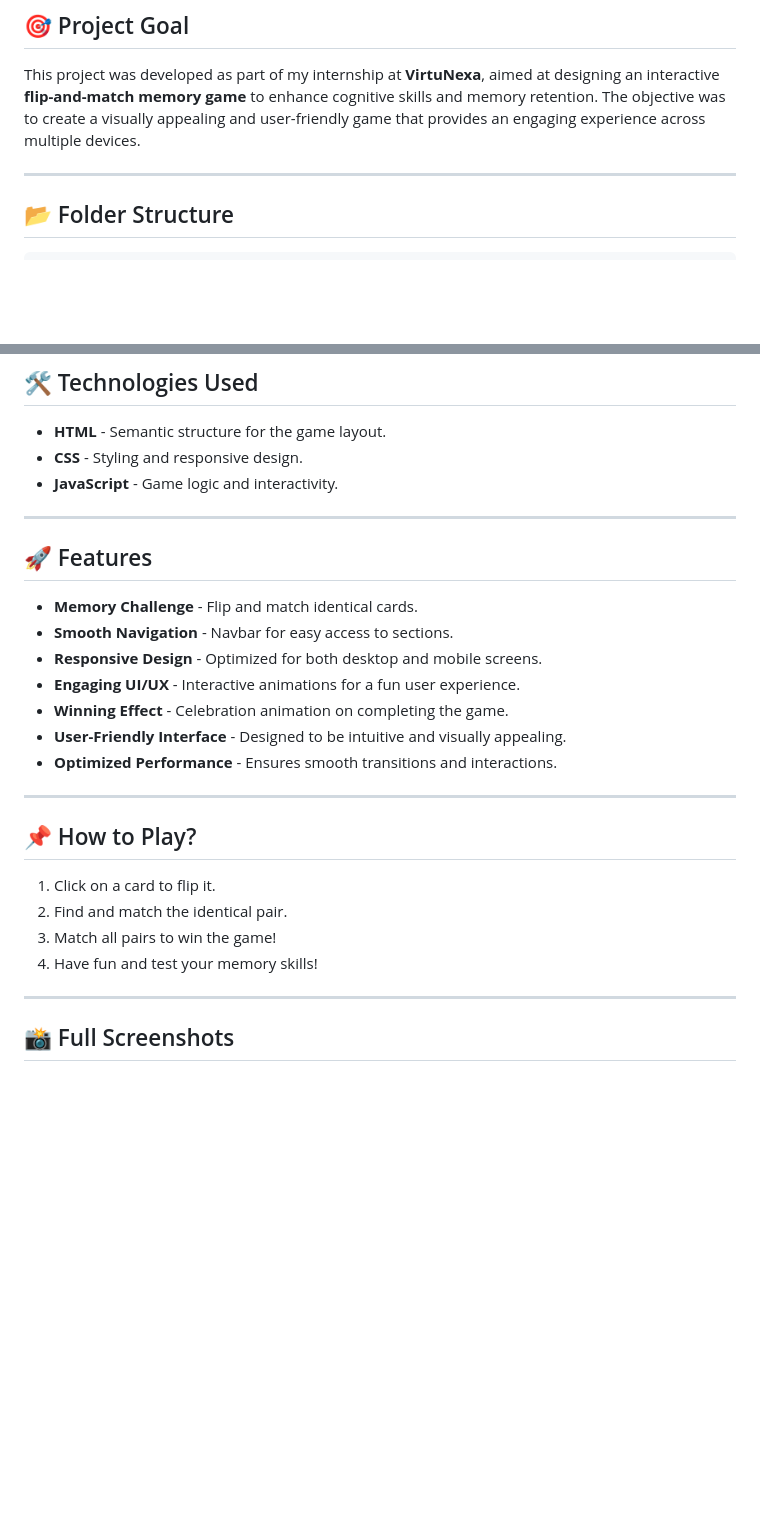
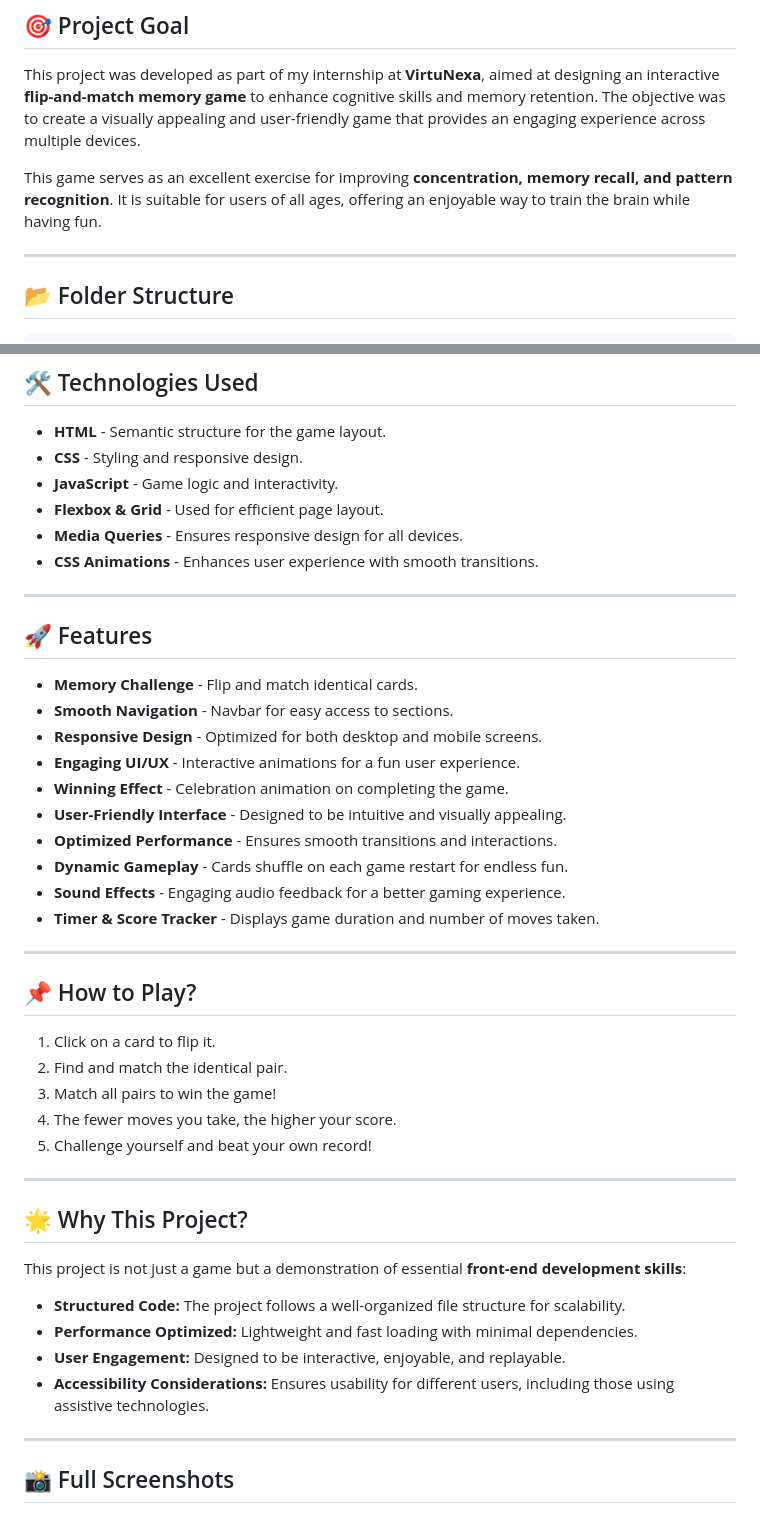
Before and after one commit to Roni-Seikh/VirtuNexa-Memory_Card_Game, a Markdown page: README.md, 2 parts joined by grey strips. Drawn GitHub-style; blank space fills up the shorter version.

```diff
--- a/README.md
+++ b/README.md
@@ -15,6 +15,8 @@ A fun and interactive memory card game built using HTML, CSS, and JavaScript. Th
 
 ## 🎯 Project Goal
 This project was developed as part of my internship at **VirtuNexa**, aimed at designing an interactive **flip-and-match memory game** to enhance cognitive skills and memory retention. The objective was to create a visually appealing and user-friendly game that provides an engaging experience across multiple devices.
+
+This game serves as an excellent exercise for improving **concentration, memory recall, and pattern recognition**. It is suitable for users of all ages, offering an enjoyable way to train the brain while having fun.
 
 ---
 
@@ -35,6 +37,9 @@ VirtuNexa-Memory_Card_Game/
 - **HTML** - Semantic structure for the game layout.
 - **CSS** - Styling and responsive design.
 - **JavaScript** - Game logic and interactivity.
+- **Flexbox & Grid** - Used for efficient page layout.
+- **Media Queries** - Ensures responsive design for all devices.
+- **CSS Animations** - Enhances user experience with smooth transitions.
 
 ---
 
@@ -46,6 +51,9 @@ VirtuNexa-Memory_Card_Game/
 - **Winning Effect** - Celebration animation on completing the game.
 - **User-Friendly Interface** - Designed to be intuitive and visually appealing.
 - **Optimized Performance** - Ensures smooth transitions and interactions.
+- **Dynamic Gameplay** - Cards shuffle on each game restart for endless fun.
+- **Sound Effects** - Engaging audio feedback for a better gaming experience.
+- **Timer & Score Tracker** - Displays game duration and number of moves taken.
 
 ---
 
@@ -53,7 +61,17 @@ VirtuNexa-Memory_Card_Game/
 1. Click on a card to flip it.
 2. Find and match the identical pair.
 3. Match all pairs to win the game!
-4. Have fun and test your memory skills!
+4. The fewer moves you take, the higher your score.
+5. Challenge yourself and beat your own record!
+
+---
+
+## 🌟 Why This Project?
+This project is not just a game but a demonstration of essential **front-end development skills**:
+- **Structured Code:** The project follows a well-organized file structure for scalability.
+- **Performance Optimized:** Lightweight and fast loading with minimal dependencies.
+- **User Engagement:** Designed to be interactive, enjoyable, and replayable.
+- **Accessibility Considerations:** Ensures usability for different users, including those using assistive technologies.
 
 ---
 
```
Also changed, not shown: other parts of README.md (+1 -1 lines).
